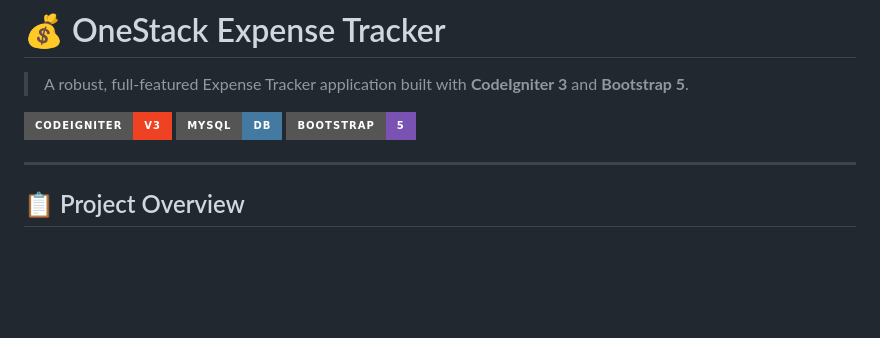
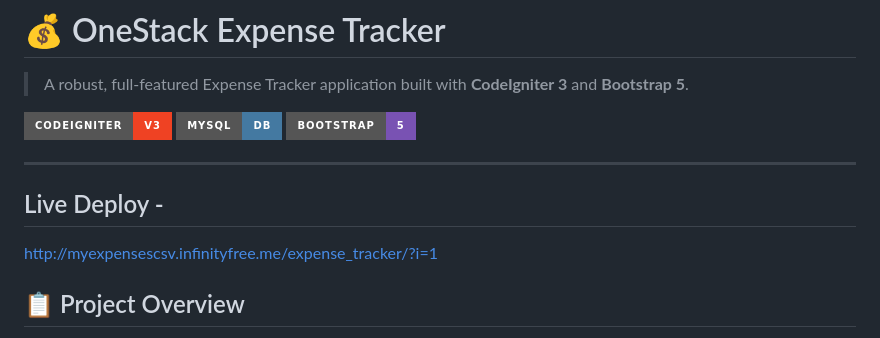
Before and after one commit to csv1702/expense_tracker, a Markdown page: README.md, the part around the change. GitHub-like rendering; badges without logos; blank space fills up the shorter version.

Commit message:
Add live deployment link to README
Added live deployment link for the expense tracker.

```diff
--- a/README.md
+++ b/README.md
@@ -7,6 +7,8 @@
 ![Bootstrap](https://img.shields.io/badge/Bootstrap-5-7952B3?style=for-the-badge&logo=bootstrap&logoColor=white)
 
 ---
+## Live Deploy -
+http://myexpensescsv.infinityfree.me/expense_tracker/?i=1
 
 ## 📋 Project Overview
 
```
